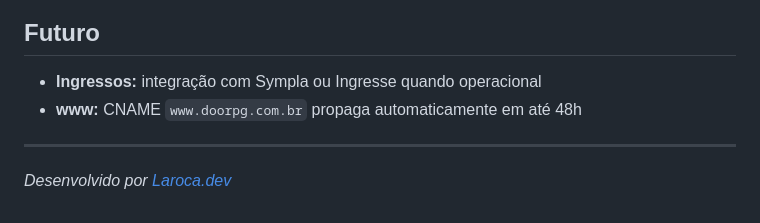
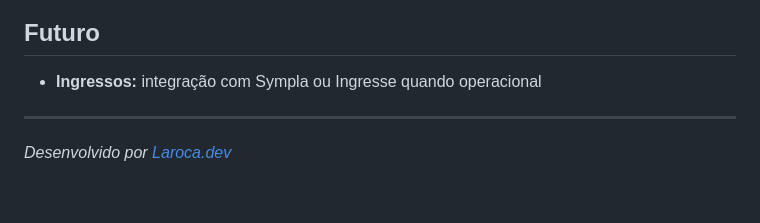
Before and after one commit to LarocaLucas/door_pg, a Markdown page: README.md, the part around the change. Rendered like a GitHub page.

```diff
--- a/README.md
+++ b/README.md
@@ -112,7 +112,6 @@ Ver **`GUIA-MANUTENCAO.md`** para instruções detalhadas sobre:
 ## Futuro
 
 - **Ingressos:** integração com Sympla ou Ingresse quando operacional
-- **www:** CNAME `www.doorpg.com.br` propaga automaticamente em até 48h
 
 ---
 
```
